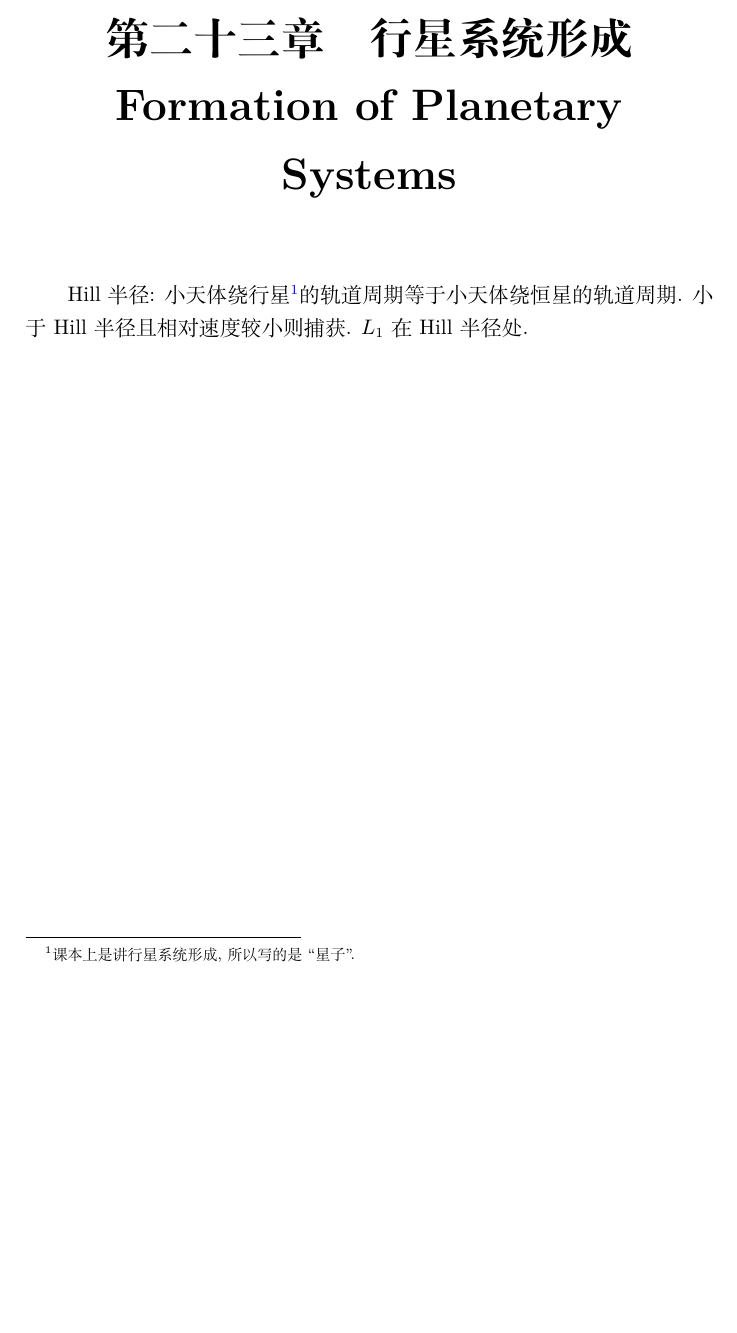
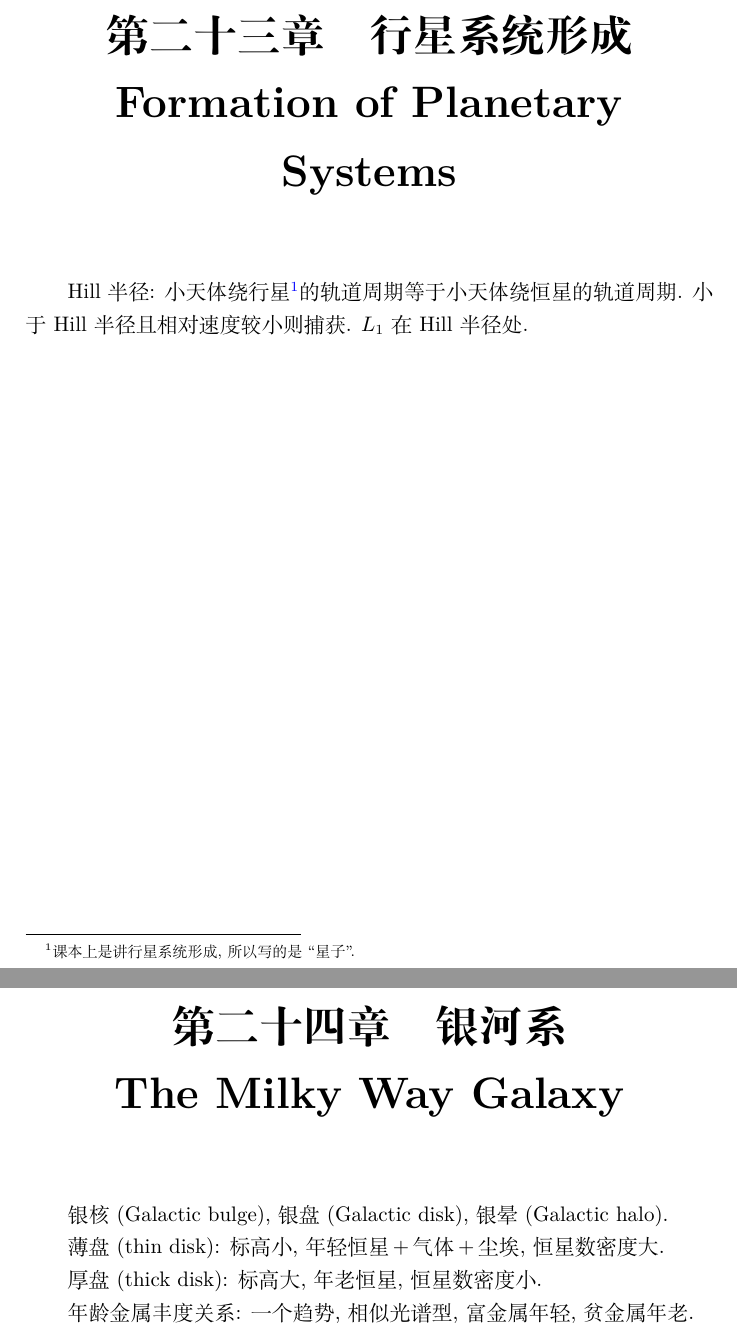
Before and after one commit to GasinAn/AstrophyIntroNotes, a LaTeX book (main.tex, which reads chapter24_milky_way_galaxy.tex): part of page 65 of 65 before the commit and two parts of pages 65 and 67 of 67 after it, the two joined at a grey line, cut so that both start at the same text, the shorter picture padded with empty space. Compiled offline with XeLaTeX.

Commit message:
add chapter24: The Milky Way Galaxy

```diff
--- /dev/null
+++ b/chapter24_milky_way_galaxy.tex
@@ -0,0 +1,9 @@
+\chapter{银河系\\The Milky Way Galaxy}
+
+银核(Galactic bulge), 银盘(Galactic disk), 银晕(Galactic halo).
+
+薄盘(thin disk): 标高小, 年轻恒星$\!+\!$气体$\!+\!$尘埃, 恒星数密度大.
+
+厚盘(thick disk): 标高大, 年老恒星, 恒星数密度小.
+
+年龄金属丰度关系: 一个趋势, 相似光谱型, 富金属年轻, 贫金属年老.
--- a/main.tex
+++ b/main.tex
@@ -51,4 +51,5 @@
     \include{chapter21_giant_planet_realm.tex}
     \include{chapter22_solar_system_minor_body.tex}
     \include{chapter23_planetary_system_formation.tex}
+    \include{chapter24_milky_way_galaxy.tex}
 \end{document}
```
Also changed, not shown: main.pdf.
